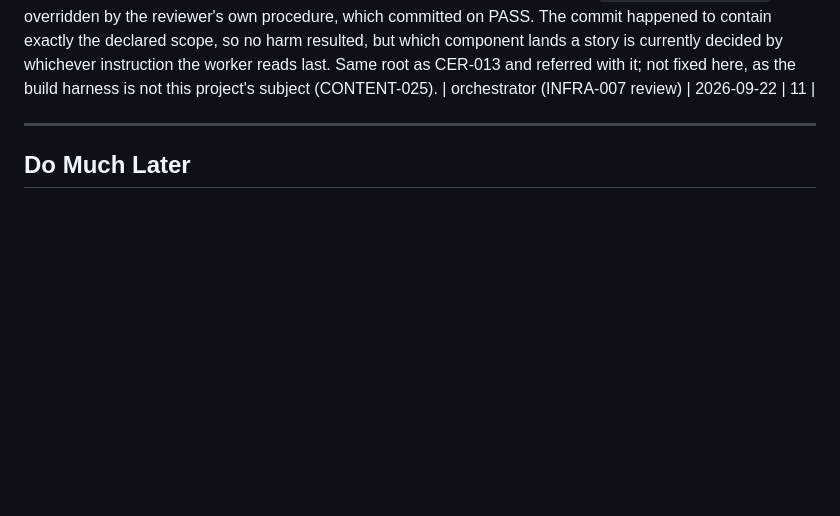
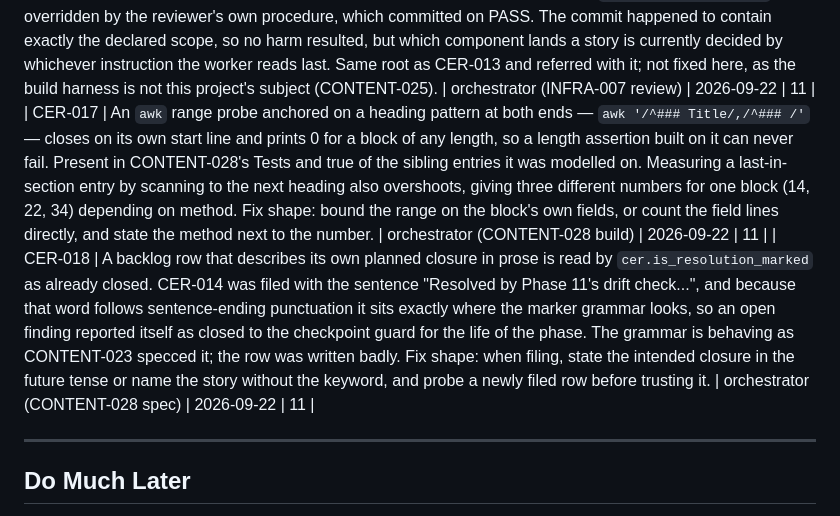
Before and after one commit to nullvalues/forqsite.help, a Markdown page: docs/cer/backlog.md, the part around the change. Rendered like a GitHub page; blank space fills up the shorter version.

Commit message:
chore(backlog): file CER-017 and CER-018 from the CONTENT-028 build
CER-017: an awk range probe anchored on a heading at both ends closes on its own
start line and prints 0 for any length -- a length check that cannot fail. Three
methods gave three numbers (14, 22, 34) for one block.

CER-018: a row describing its own planned closure reads as closed. CER-014 said
'Resolved by Phase 11's drift check...' and that word after a full stop sits
where the marker grammar looks, so an open finding reported itself closed for the
life of the phase. The grammar is correct; the row was written badly.

Both probed after filing and confirmed unmarked.

Co-Authored-By: Claude Opus 5 (1M context) <noreply@anthropic.com>

```diff
--- a/docs/cer/backlog.md
+++ b/docs/cer/backlog.md
@@ -47,6 +47,8 @@ Important, not urgent. Quality improvements, architectural refinements.
 | CER-014 | cp-8 and cp-9 were both checkpointed green over a live site two phases stale: the site served Phase 7 content from 2026-09-16 while the repository stood at Phase 9, including a factual correction that had never reached readers. No gate compared served bytes to committed bytes — every check compared the repository to itself, which is a proxy for the question that matters. Found by hand on 2026-09-21 while deploying. Fourth instance of the pattern CER-009, CER-011 and CER-012 describe. **RESOLVED cp-11 — Phase 11's drift check (INFRA-007) landed; the checkpoint-sequence manual step CONTENT-028 added to docs/checkpoints.md is the other half.** | orchestrator (Phase 11 planning) | 2026-09-22 | 11 |
 | CER-015 | `scripts/deploy.sh`'s unrecognized-argument branch exits 2, the same code the exit-code table assigns to "configuration missing", so a caller cannot distinguish a bad flag from an unset host or directory variable by exit code alone. Not a contract violation — the table assigns no code to bad usage — but a loose reuse in a script whose exit codes are its interface. Fix shape: give bad usage its own code and add it to the table. | reviewer (INFRA-006) | 2026-09-22 | 11 |
 | CER-016 | The landing step is split across two procedures that disagree. The builder procedure says builders do not commit; the reviewer procedure carries an "On PASS, commit" block that issues bare `git add`/`git commit`; and `CLAUDE.build.md`'s loop names neither, going builder to reviewer to `merge-story-worktree` (CER-013). Consequence observed on INFRA-007: an orchestrator instruction to leave the story uncommitted so it could be landed with `commit-story-worktree` was overridden by the reviewer's own procedure, which committed on PASS. The commit happened to contain exactly the declared scope, so no harm resulted, but which component lands a story is currently decided by whichever instruction the worker reads last. Same root as CER-013 and referred with it; not fixed here, as the build harness is not this project's subject (CONTENT-025). | orchestrator (INFRA-007 review) | 2026-09-22 | 11 |
+| CER-017 | An `awk` range probe anchored on a heading pattern at both ends — `awk '/^### Title/,/^### /'` — closes on its own start line and prints 0 for a block of any length, so a length assertion built on it can never fail. Present in CONTENT-028's Tests and true of the sibling entries it was modelled on. Measuring a last-in-section entry by scanning to the next heading also overshoots, giving three different numbers for one block (14, 22, 34) depending on method. Fix shape: bound the range on the block's own fields, or count the field lines directly, and state the method next to the number. | orchestrator (CONTENT-028 build) | 2026-09-22 | 11 |
+| CER-018 | A backlog row that describes its own planned closure in prose is read by `cer.is_resolution_marked` as already closed. CER-014 was filed with the sentence "Resolved by Phase 11's drift check...", and because that word follows sentence-ending punctuation it sits exactly where the marker grammar looks, so an open finding reported itself as closed to the checkpoint guard for the life of the phase. The grammar is behaving as CONTENT-023 specced it; the row was written badly. Fix shape: when filing, state the intended closure in the future tense or name the story without the keyword, and probe a newly filed row before trusting it. | orchestrator (CONTENT-028 spec) | 2026-09-22 | 11 |
 
 
 
```
